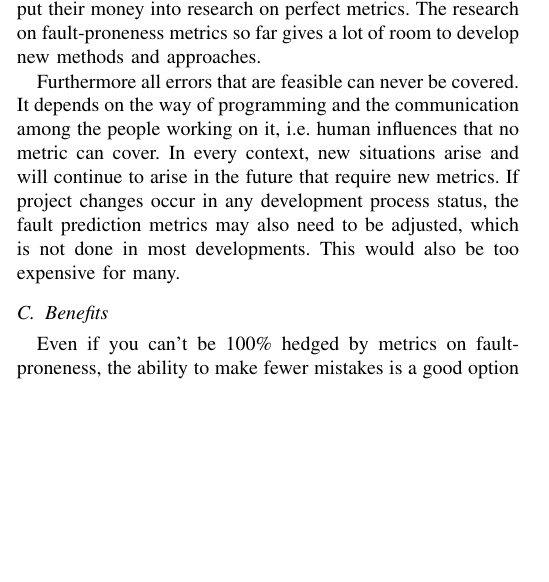
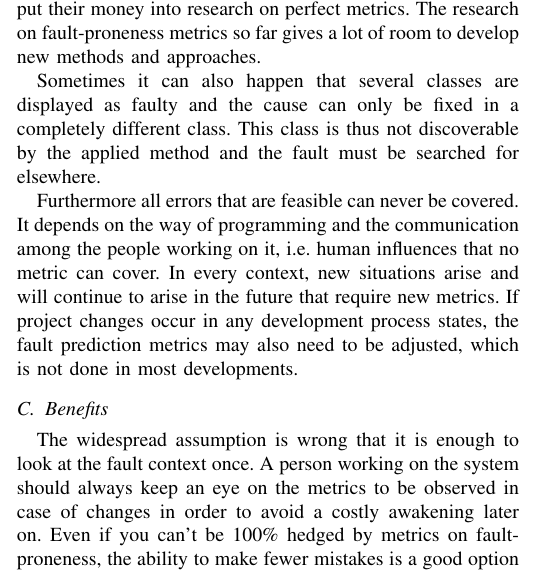
Before and after one commit to holaadiewaldfeee/Masterseminar, a LaTeX paper (masterseminar/masterseminar.tex, which reads masterseminar/sections/discussion.tex): part of one column of page 8 of 9, cut so that both start at the same text, the shorter picture padded with empty space. Compiled offline with pdfLaTeX; a missing font is replaced by an installed copy or a similar font; a LaTeX package or settings file that is missing is left out.

Commit message:
1st draft

```diff
--- a/masterseminar/sections/discussion.tex
+++ b/masterseminar/sections/discussion.tex
@@ -20,9 +20,12 @@ For the developer it is important how to build and construct his object-oriented
 
 A further problem that has emerged is that many studies were initially only tested on small data sets. The results of the studies are therefore only transferable to this type of software and thus the significance is not automatically scalable to larger data sets. For example, when refactoring classes, not only cohesion must be considered, but also other quality attributes, such as coupling. So it's not enough to get into one specific metric, you should include all of them a bit. However, if you don't have a lot of money to spend, corporations don't want to put their money into research on perfect metrics. The research on fault-proneness metrics so far gives a lot of room to develop new methods and approaches.
 
-Furthermore all errors that are feasible can never be covered. It depends on the way of programming and the communication among the people working on it, i.e. human influences that no metric can cover. In every context, new situations arise and will continue to arise in the future that require new metrics. If project changes occur in any development process status, the fault prediction metrics may also need to be adjusted, which is not done in most developments. This would also be too expensive for many.
+Sometimes it can also happen that several classes are displayed as faulty and the cause can only be fixed in a completely different class. This class is thus not discoverable by the applied method and the fault must be searched for elsewhere.
+
+Furthermore all errors that are feasible can never be covered. It depends on the way of programming and the communication among the people working on it, i.e. human influences that no metric can cover. In every context, new situations arise and will continue to arise in the future that require new metrics. If project changes occur in any development process states, the fault prediction metrics may also need to be adjusted, which is not done in most developments.
 
 \subsection{Benefits}
 
+The widespread assumption is wrong that it is enough to look at the fault context once. A person working on the system should always keep an eye on the metrics to be observed in case of changes in order to avoid a costly awakening later on.
 Even if you can't be 100\% hedged by metrics on fault-proneness, the ability to make fewer mistakes is a good option for many developers. If fault-proneness is included in early software development steps, a lot of money can be saved.
 Later changes to the software, for example, if the architecture has to be changed or the database has to be adapted, are enormously expensive and time-consuming.
```
Also changed, not shown: masterseminar/sections/analysisResults.tex (+1 -1 lines), masterseminar/sections/conclusion.tex (+4 -0 lines), masterseminar/masterseminar.pdf, masterseminar/sections/discussion.tex (4 more changed lines), 3 other files.
